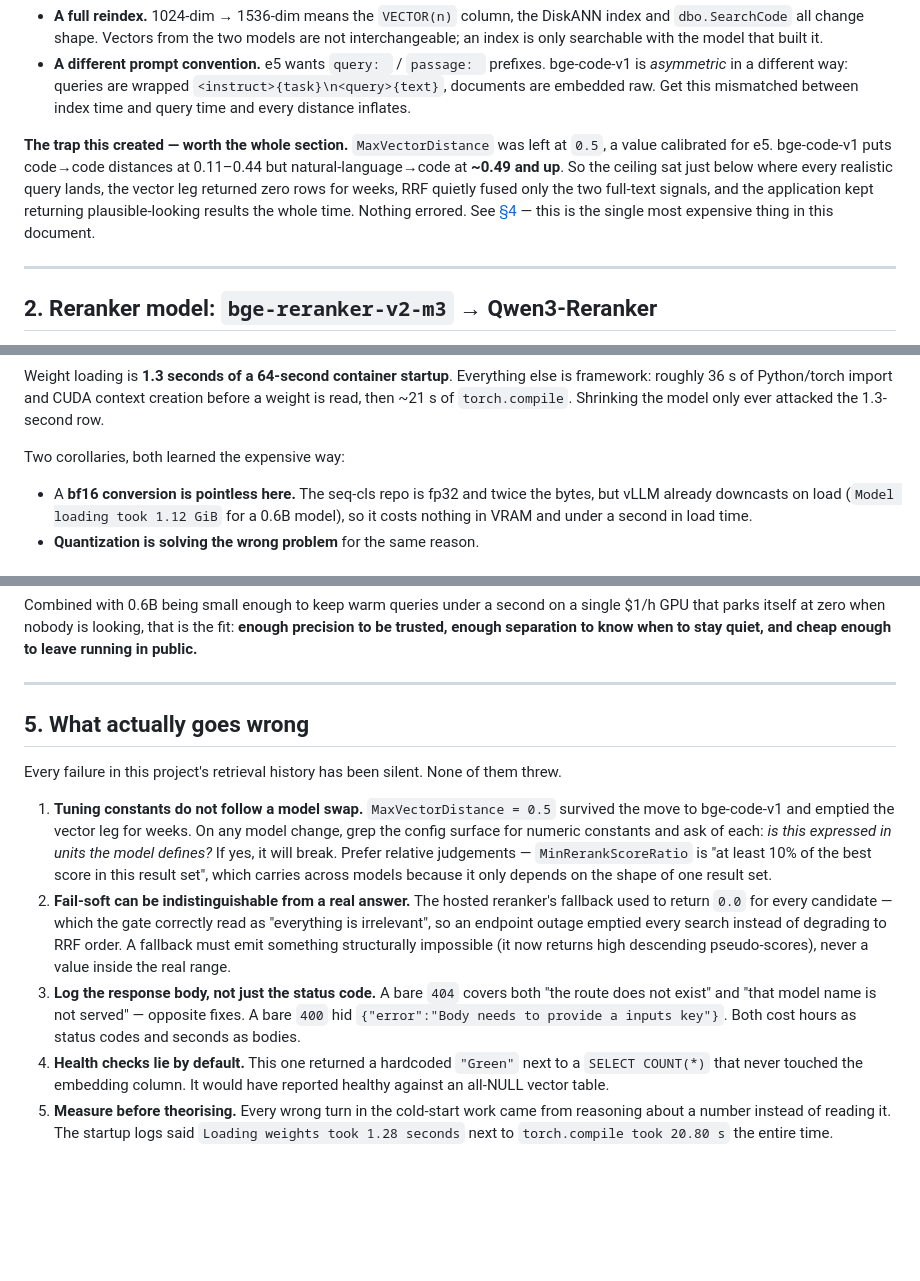
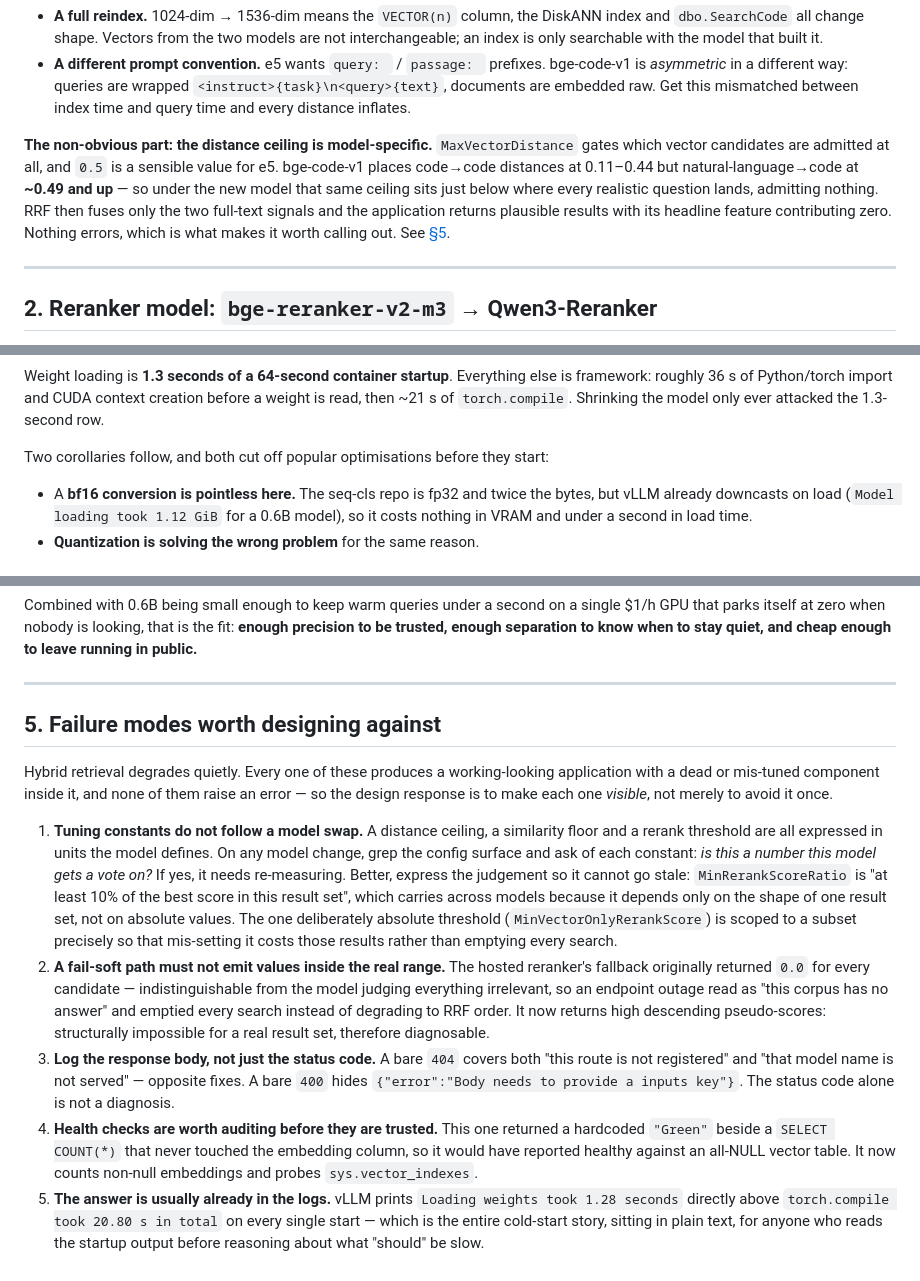
Before and after one commit to disisnoturbusiness/AzureDevOpsForager, a Markdown page: docs/MODEL_SELECTION.md, 3 parts joined by grey strips. Rendered like a GitHub page; blank space fills up the shorter version.

Commit message:
Reframe the failure-modes section around design, not hindsight
The section read as a list of mistakes rather than a list of properties this
class of system has. Same technical content, stated as what to design against:
hybrid retrieval degrades quietly, so each of these needs to be made visible
rather than simply avoided once.

Also drops the confessional framing elsewhere -- "learned the expensive way",
"the single most expensive thing in this document" -- and fixes a cross
reference that pointed at the wrong section number.

Co-Authored-By: Claude Opus 5 <noreply@anthropic.com>

```diff
--- a/docs/MODEL_SELECTION.md
+++ b/docs/MODEL_SELECTION.md
@@ -39,12 +39,13 @@ practical difference shows up as natural-language questions actually reaching th
   *asymmetric* in a different way: queries are wrapped `<instruct>{task}\n<query>{text}`, documents are
   embedded raw. Get this mismatched between index time and query time and every distance inflates.
 
-**The trap this created — worth the whole section.** `MaxVectorDistance` was left at `0.5`, a value
-calibrated for e5. bge-code-v1 puts code→code distances at 0.11–0.44 but natural-language→code at
-**~0.49 and up**. So the ceiling sat just below where every realistic query lands, the vector leg
-returned zero rows for weeks, RRF quietly fused only the two full-text signals, and the application
-kept returning plausible-looking results the whole time. Nothing errored. See
-[§4](#4-what-actually-goes-wrong) — this is the single most expensive thing in this document.
+**The non-obvious part: the distance ceiling is model-specific.** `MaxVectorDistance` gates which vector
+candidates are admitted at all, and `0.5` is a sensible value for e5. bge-code-v1 places code→code
+distances at 0.11–0.44 but natural-language→code at **~0.49 and up** — so under the new model that same
+ceiling sits just below where every realistic question lands, admitting nothing. RRF then fuses only the
+two full-text signals and the application returns plausible results with its headline feature
+contributing zero. Nothing errors, which is what makes it worth calling out. See
+[§5](#5-failure-modes-worth-designing-against).
 
 ---
 
@@ -94,7 +95,7 @@ Weight loading is **1.3 seconds of a 64-second container startup**. Everything e
 roughly 36 s of Python/torch import and CUDA context creation before a weight is read, then ~21 s of
 `torch.compile`. Shrinking the model only ever attacked the 1.3-second row.
 
-Two corollaries, both learned the expensive way:
+Two corollaries follow, and both cut off popular optimisations before they start:
 
 - A **bf16 conversion is pointless here.** The seq-cls repo is fp32 and twice the bytes, but vLLM
   already downcasts on load (`Model loading took 1.12 GiB` for a 0.6B model), so it costs nothing in
@@ -174,27 +175,33 @@ separation to know when to stay quiet, and cheap enough to leave running in publ
 
 ---
 
-## 5. What actually goes wrong
+## 5. Failure modes worth designing against
 
-Every failure in this project's retrieval history has been silent. None of them threw.
+Hybrid retrieval degrades quietly. Every one of these produces a working-looking application with a
+dead or mis-tuned component inside it, and none of them raise an error — so the design response is to
+make each one *visible*, not merely to avoid it once.
 
-1. **Tuning constants do not follow a model swap.** `MaxVectorDistance = 0.5` survived the move to
-   bge-code-v1 and emptied the vector leg for weeks. On any model change, grep the config surface for
-   numeric constants and ask of each: *is this expressed in units the model defines?* If yes, it will
-   break. Prefer relative judgements — `MinRerankScoreRatio` is "at least 10% of the best score in this
-   result set", which carries across models because it only depends on the shape of one result set.
-2. **Fail-soft can be indistinguishable from a real answer.** The hosted reranker's fallback used to
-   return `0.0` for every candidate — which the gate correctly read as "everything is irrelevant", so an
-   endpoint outage emptied every search instead of degrading to RRF order. A fallback must emit
-   something structurally impossible (it now returns high descending pseudo-scores), never a value
-   inside the real range.
-3. **Log the response body, not just the status code.** A bare `404` covers both "the route does not
-   exist" and "that model name is not served" — opposite fixes. A bare `400` hid
-   `{"error":"Body needs to provide a inputs key"}`. Both cost hours as status codes and seconds as
-   bodies.
-4. **Health checks lie by default.** This one returned a hardcoded `"Green"` next to a `SELECT COUNT(*)`
-   that never touched the embedding column. It would have reported healthy against an all-NULL vector
-   table.
-5. **Measure before theorising.** Every wrong turn in the cold-start work came from reasoning about a
-   number instead of reading it. The startup logs said `Loading weights took 1.28 seconds` next to
-   `torch.compile took 20.80 s` the entire time.
+1. **Tuning constants do not follow a model swap.** A distance ceiling, a similarity floor and a rerank
+   threshold are all expressed in units the model defines. On any model change, grep the config surface
+   and ask of each constant: *is this a number this model gets a vote on?* If yes, it needs
+   re-measuring. Better, express the judgement so it cannot go stale: `MinRerankScoreRatio` is "at least
+   10% of the best score in this result set", which carries across models because it depends only on the
+   shape of one result set, not on absolute values. The one deliberately absolute threshold
+   (`MinVectorOnlyRerankScore`) is scoped to a subset precisely so that mis-setting it costs those
+   results rather than emptying every search.
+2. **A fail-soft path must not emit values inside the real range.** The hosted reranker's fallback
+   originally returned `0.0` for every candidate — indistinguishable from the model judging everything
+   irrelevant, so an endpoint outage read as "this corpus has no answer" and emptied every search
+   instead of degrading to RRF order. It now returns high descending pseudo-scores: structurally
+   impossible for a real result set, therefore diagnosable.
+3. **Log the response body, not just the status code.** A bare `404` covers both "this route is not
+   registered" and "that model name is not served" — opposite fixes. A bare `400` hides
+   `{"error":"Body needs to provide a inputs key"}`. The status code alone is not a diagnosis.
+4. **Health checks are worth auditing before they are trusted.** This one returned a hardcoded
+   `"Green"` beside a `SELECT COUNT(*)` that never touched the embedding column, so it would have
+   reported healthy against an all-NULL vector table. It now counts non-null embeddings and probes
+   `sys.vector_indexes`.
+5. **The answer is usually already in the logs.** vLLM prints `Loading weights took 1.28 seconds`
+   directly above `torch.compile took 20.80 s in total` on every single start — which is the entire
+   cold-start story, sitting in plain text, for anyone who reads the startup output before reasoning
+   about what "should" be slow.
```
